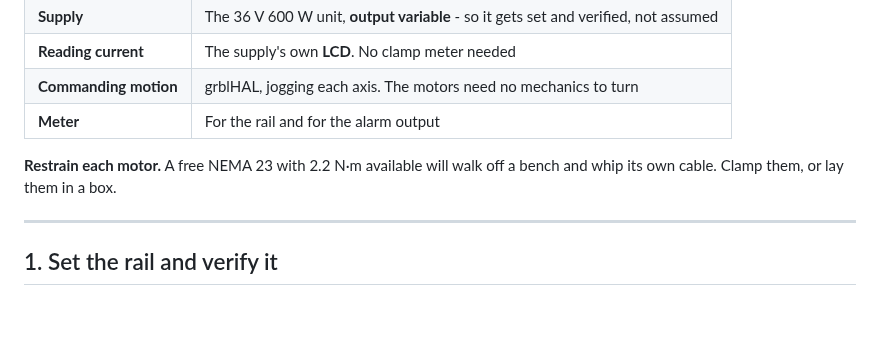
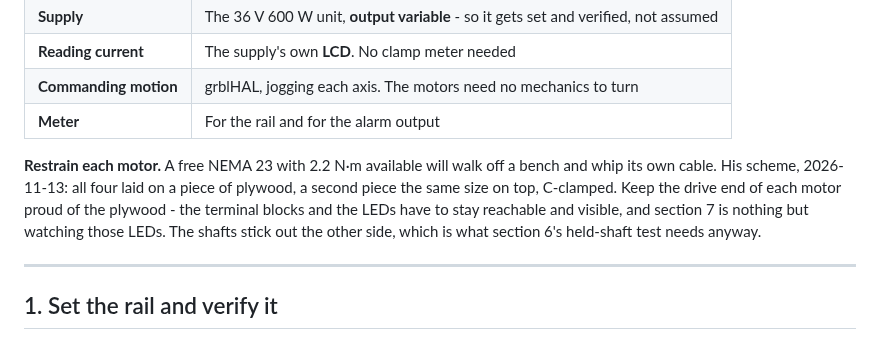
Before and after one commit to ioSenderV2/CNCBuild, a Markdown page: commissioning/bench-session.md, the part around the change. Drawn GitHub-style; blank space fills up the shorter version.

Commit message:
The motor restraint is a plywood sandwich
Four motors between two same-size pieces of plywood, C-clamped. Drive ends
stay proud so the terminals and LEDs are reachable; shafts out the other side
for the held-shaft fault test.

Co-Authored-By: Claude Fable 5 <noreply@anthropic.com>

```diff
--- a/commissioning/bench-session.md
+++ b/commissioning/bench-session.md
@@ -52,7 +52,10 @@ the supply is fine or marginal, not enough to say what the peak is.
 | **Meter** | For the rail and for the alarm output |
 
 **Restrain each motor.** A free NEMA 23 with 2.2 N·m available will walk off a bench and whip its own
-cable. Clamp them, or lay them in a box.
+cable. His scheme, 2026-11-13: all four laid on a piece of plywood, a second piece the same size on
+top, C-clamped. Keep the drive end of each motor proud of the plywood - the terminal blocks and the
+LEDs have to stay reachable and visible, and section 7 is nothing but watching those LEDs. The
+shafts stick out the other side, which is what section 6's held-shaft test needs anyway.
 
 ---
 
```
